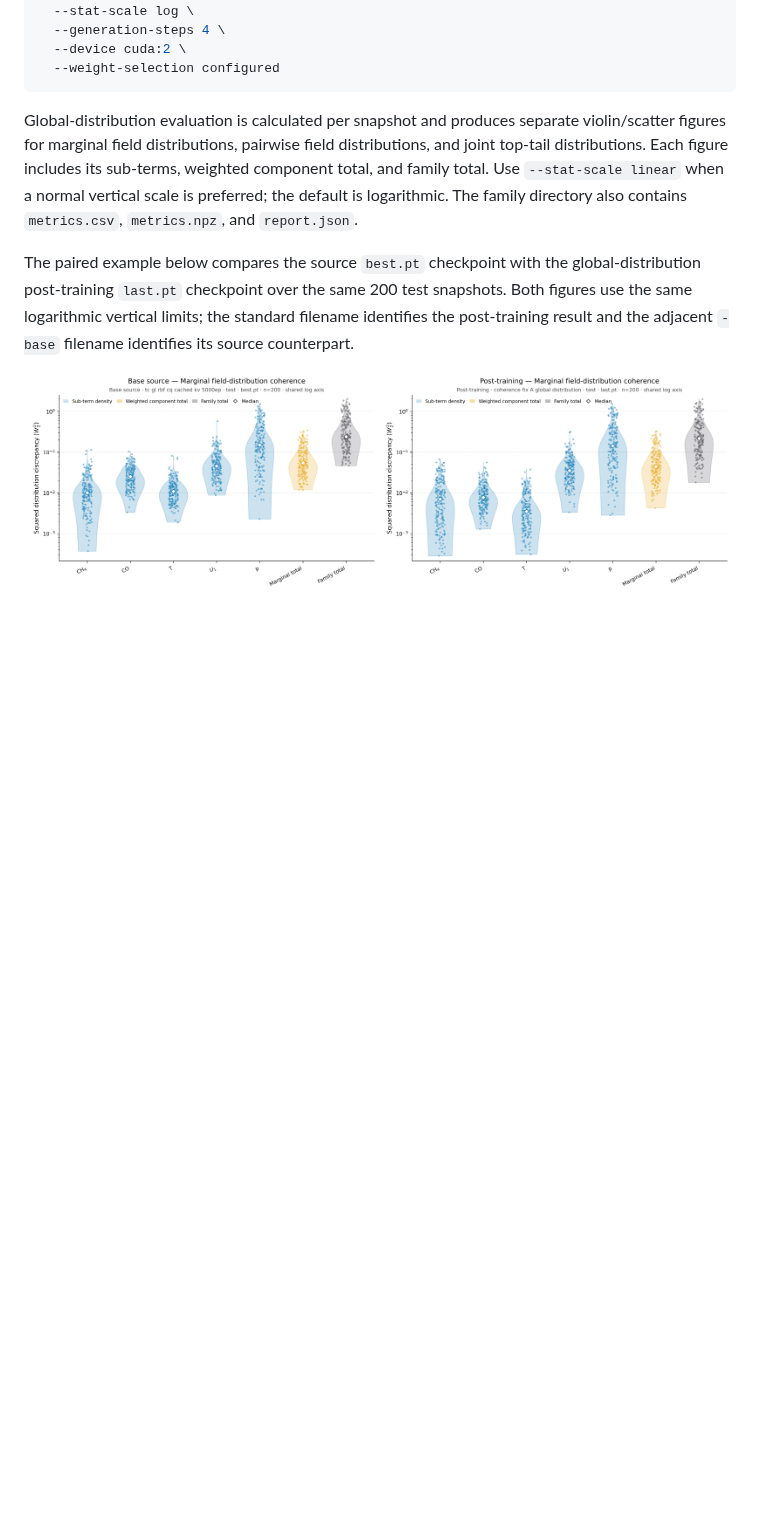
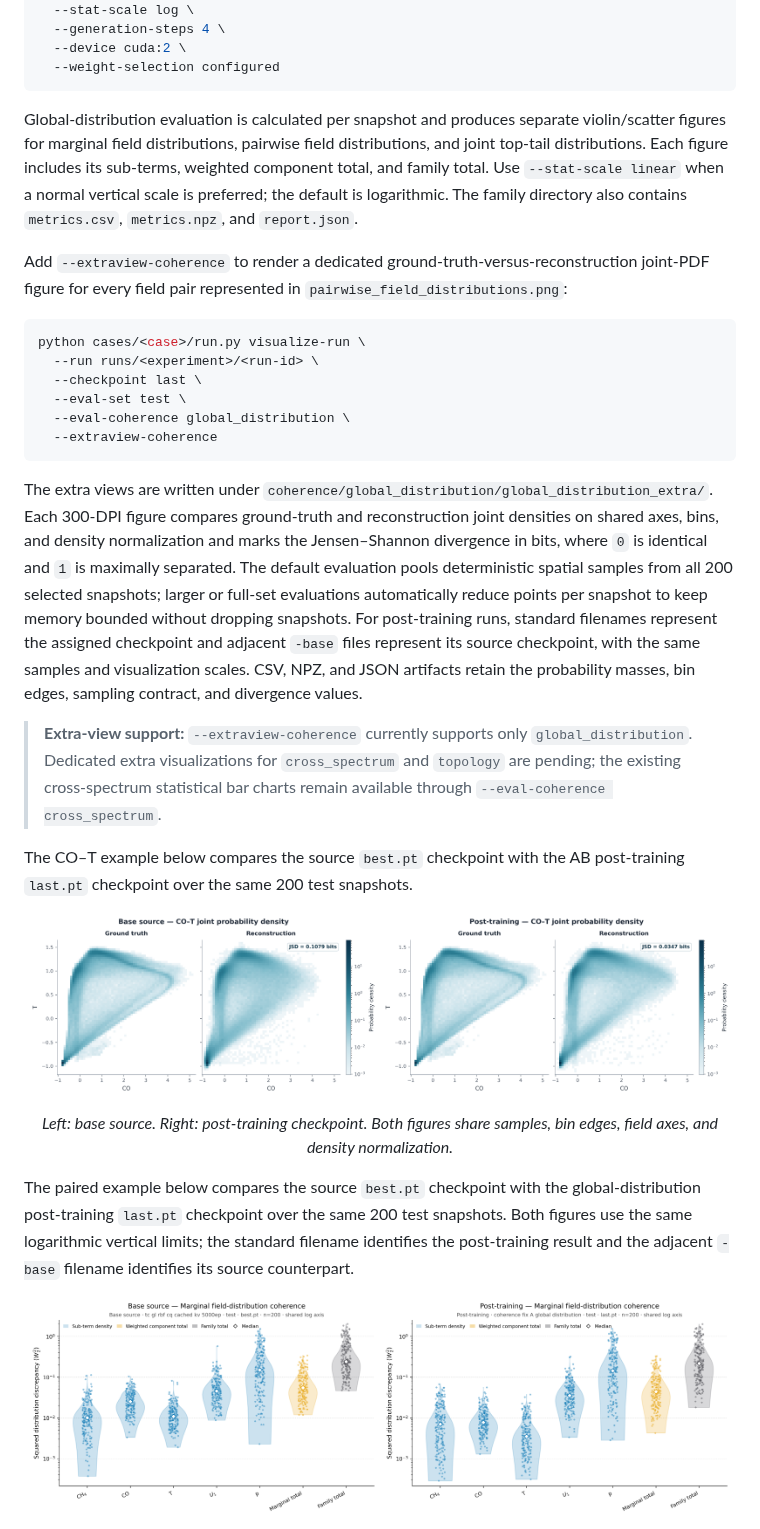
Before and after one commit to cosmos2w/PhyCoFlow-MultiFieldReconstruction, a Markdown page: README.md, the part around one of its changes. Drawn GitHub-style; pictures changed too: docs/assets/reconstruction_examples/ab_test_last_global_distribution_joint_pdf_CO-T_base.png (added), docs/assets/reconstruction_examples/ab_test_last_global_distribution_joint_pdf_CO-T_posttraining.png (added); blank space fills up the shorter version.

````diff
--- a/README.md
+++ b/README.md
@@ -370,6 +370,27 @@ python cases/turbulent_combustion/run.py visualize-run \
 
 Global-distribution evaluation is calculated per snapshot and produces separate violin/scatter figures for marginal field distributions, pairwise field distributions, and joint top-tail distributions. Each figure includes its sub-terms, weighted component total, and family total. Use `--stat-scale linear` when a normal vertical scale is preferred; the default is logarithmic. The family directory also contains `metrics.csv`, `metrics.npz`, and `report.json`.
 
+Add `--extraview-coherence` to render a dedicated ground-truth-versus-reconstruction joint-PDF figure for every field pair represented in `pairwise_field_distributions.png`:
+
+```bash
+python cases/<case>/run.py visualize-run \
+  --run runs/<experiment>/<run-id> \
+  --checkpoint last \
+  --eval-set test \
+  --eval-coherence global_distribution \
+  --extraview-coherence
+```
+
+The extra views are written under `coherence/global_distribution/global_distribution_extra/`. Each 300-DPI figure compares ground-truth and reconstruction joint densities on shared axes, bins, and density normalization and marks the Jensen–Shannon divergence in bits, where `0` is identical and `1` is maximally separated. The default evaluation pools deterministic spatial samples from all 200 selected snapshots; larger or full-set evaluations automatically reduce points per snapshot to keep memory bounded without dropping snapshots. For post-training runs, standard filenames represent the assigned checkpoint and adjacent `-base` files represent its source checkpoint, with the same samples and visualization scales. CSV, NPZ, and JSON artifacts retain the probability masses, bin edges, sampling contract, and divergence values.
+
+> **Extra-view support:** `--extraview-coherence` currently supports only `global_distribution`. Dedicated extra visualizations for `cross_spectrum` and `topology` are pending; the existing cross-spectrum statistical bar charts remain available through `--eval-coherence cross_spectrum`.
+
+The CO–T example below compares the source `best.pt` checkpoint with the AB post-training `last.pt` checkpoint over the same 200 test snapshots.
+
+<p align="center"><img src="docs/assets/reconstruction_examples/ab_test_last_global_distribution_joint_pdf_CO-T_base.png" alt="Base-source CO-T joint probability density comparison over 200 test snapshots" width="49%"> <img src="docs/assets/reconstruction_examples/ab_test_last_global_distribution_joint_pdf_CO-T_posttraining.png" alt="AB post-training CO-T joint probability density comparison over the same 200 test snapshots" width="49%"></p>
+
+<p align="center"><em>Left: base source. Right: post-training checkpoint. Both figures share samples, bin edges, field axes, and density normalization.</em></p>
+
 The paired example below compares the source `best.pt` checkpoint with the global-distribution post-training `last.pt` checkpoint over the same 200 test snapshots. Both figures use the same logarithmic vertical limits; the standard filename identifies the post-training result and the adjacent `-base` filename identifies its source counterpart.
 
 <p align="center"><img src="docs/assets/reconstruction_examples/gl_rbf_A_test_last_global_distribution_marginal_base.png" alt="Base-source marginal field-distribution coherence over 200 test snapshots" width="49%"> <img src="docs/assets/reconstruction_examples/gl_rbf_A_test_last_global_distribution_marginal_posttraining.png" alt="Post-training marginal field-distribution coherence over the same 200 test snapshots" width="49%"></p>
````
Also changed, not shown: other parts of README.md (+14 -7 lines), docs/assets/reconstruction_examples/ab_train_last_cross_spectrum_cross_frequency_base.png (added), docs/assets/reconstruction_examples/ab_train_last_cross_spectrum_cross_frequency_posttraining.png (added), 5 other files.
